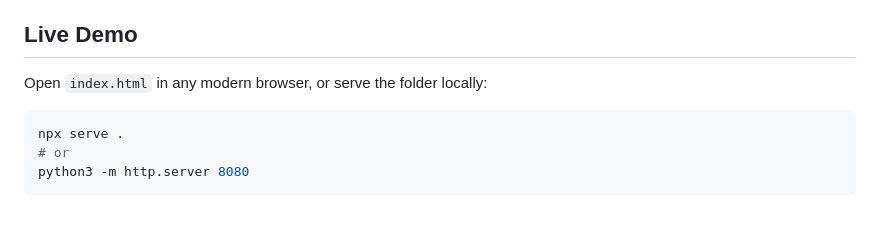
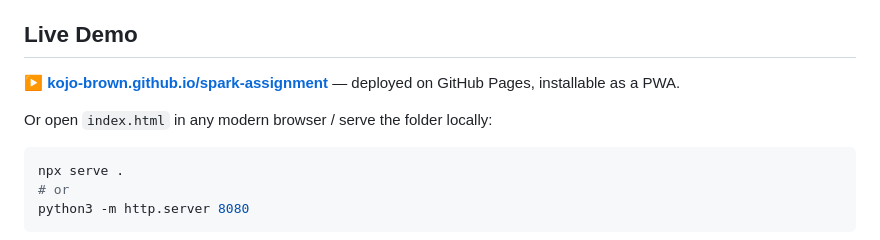
Before and after one commit to Kojo-Brown/spark-assignment, a Markdown page: README.md, the part around the change. Rendered like a GitHub page; blank space fills up the shorter version.

Commit message:
docs: add live GitHub Pages demo URL
Co-Authored-By: Claude Fable 5 <noreply@anthropic.com>

````diff
--- a/README.md
+++ b/README.md
@@ -4,7 +4,9 @@ A mobile-first Progressive Web App for the Spark Homes acquisition team. Agents
 
 ## Live Demo
 
-Open `index.html` in any modern browser, or serve the folder locally:
+**▶ [kojo-brown.github.io/spark-assignment](https://kojo-brown.github.io/spark-assignment/)** — deployed on GitHub Pages, installable as a PWA.
+
+Or open `index.html` in any modern browser / serve the folder locally:
 
 ```bash
 npx serve .
````
